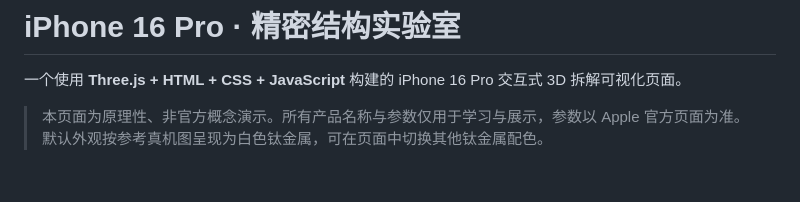
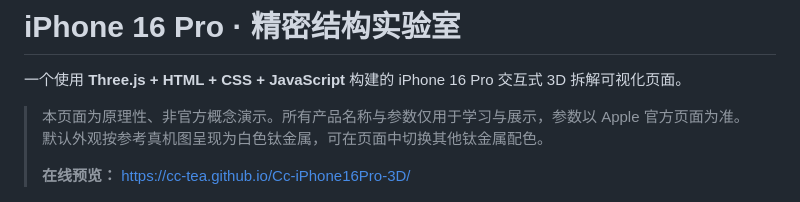
Before and after one commit to Cc-Tea/Cc-iPhone16Pro-3D, a Markdown page: README.md, the part around the change. GitHub-like rendering; blank space fills up the shorter version.

Commit message:
Add live preview link

```diff
--- a/README.md
+++ b/README.md
@@ -3,6 +3,8 @@
 一个使用 **Three.js + HTML + CSS + JavaScript** 构建的 iPhone 16 Pro 交互式 3D 拆解可视化页面。
 
 > 本页面为原理性、非官方概念演示。所有产品名称与参数仅用于学习与展示，参数以 Apple 官方页面为准。默认外观按参考真机图呈现为白色钛金属，可在页面中切换其他钛金属配色。
+>
+> **在线预览：** https://cc-tea.github.io/Cc-iPhone16Pro-3D/
 
 ![iPhone 16 Pro front](previews/desktop-hero.png)
 ![iPhone 16 Pro rear](previews/desktop-rear.png)
```
